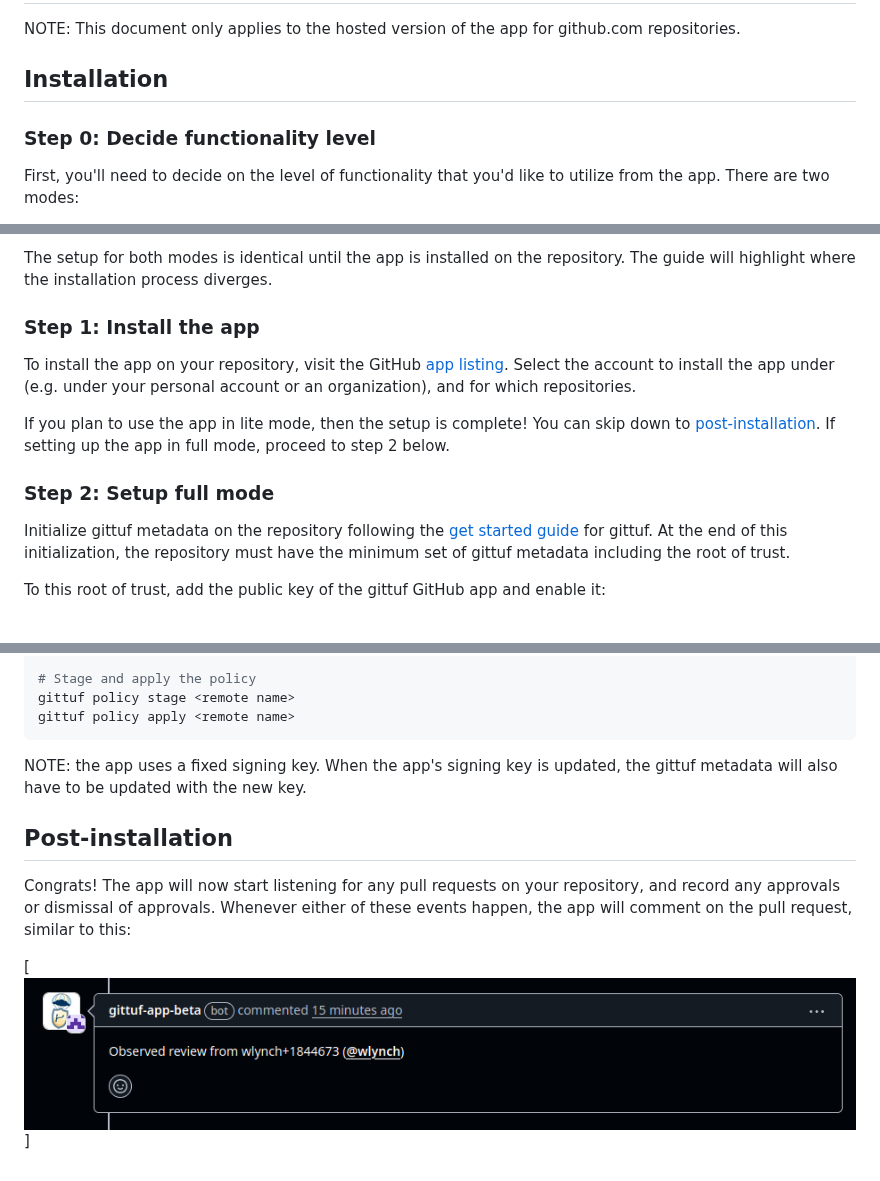
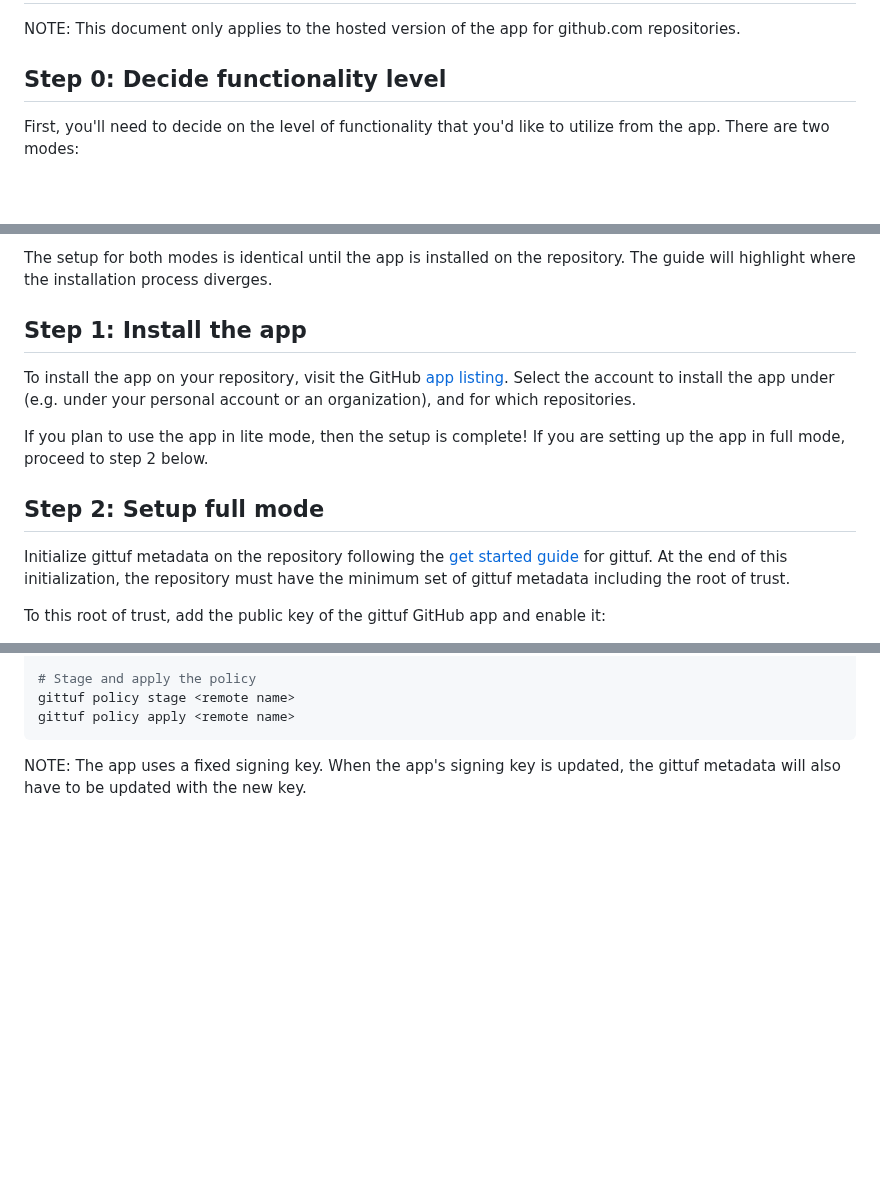
Before and after one commit to gittuf/github-app, a Markdown page: docs/getting-started.md, 3 parts joined by grey strips. Drawn GitHub-style; blank space fills up the shorter version.

````diff
--- a/docs/getting-started.md
+++ b/docs/getting-started.md
@@ -3,9 +3,7 @@
 NOTE: This document only applies to the hosted version of the app for github.com
 repositories.
 
-## Installation
-
-### Step 0: Decide functionality level
+## Step 0: Decide functionality level
 
 First, you'll need to decide on the level of functionality that you'd like to
 utilize from the app. There are two modes:
@@ -26,18 +24,17 @@ utilize from the app. There are two modes:
 The setup for both modes is identical until the app is installed on the
 repository. The guide will highlight where the installation process diverges.
 
-### Step 1: Install the app
+## Step 1: Install the app
 
 To install the app on your repository, visit the GitHub [app
 listing](https://github.com/apps/gittuf-app-beta). Select the account to install
 the app under (e.g. under your personal account or an organization), and for
 which repositories.
 
-If you plan to use the app in lite mode, then the setup is complete! You can
-skip down to [post-installation](#post-installation). If setting up the app in
-full mode, proceed to step 2 below.
+If you plan to use the app in lite mode, then the setup is complete! If you are
+setting up the app in full mode, proceed to step 2 below.
 
-### Step 2: Setup full mode
+## Step 2: Setup full mode
 
 Initialize gittuf metadata on the repository following the [get started
 guide](https://github.com/gittuf/gittuf/blob/main/docs/get-started.md) for
@@ -62,14 +59,5 @@ gittuf policy stage <remote name>
 gittuf policy apply <remote name>
 ```
 
-NOTE: the app uses a fixed signing key. When the app's signing key is updated,
+NOTE: The app uses a fixed signing key. When the app's signing key is updated,
 the gittuf metadata will also have to be updated with the new key.
-
-## Post-installation
-
-Congrats! The app will now start listening for any pull requests on your
-repository, and record any approvals or dismissal of approvals. Whenever either
-of these events happen, the app will comment on the pull request, similar to
-this:
-
-[![gittuf GitHub App Approval Observation Comment](images/App-Approval.png)]
````
Also changed, not shown: README.md (+8 -4 lines), docs/post-installation.md (added, +13 -0 lines), docs/images/app-approval.png (renamed from docs/images/App-Approval.png).
